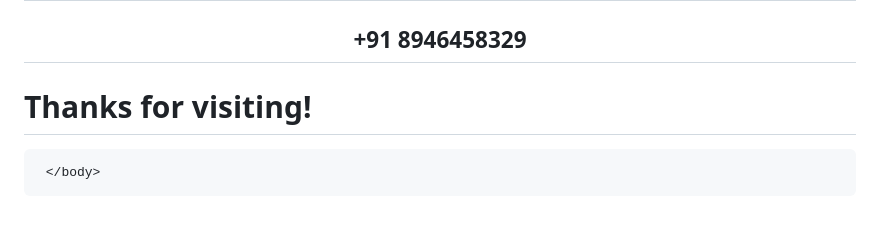
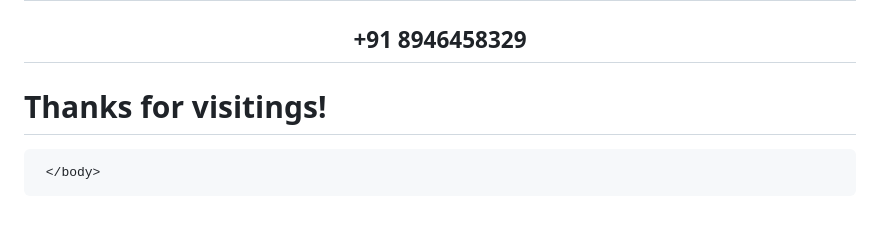
Before and after one commit to chandru132-cloud/new-web, a Markdown page: readme.md, the part around the change. Rendered like a GitHub page.

```diff
--- a/readme.md
+++ b/readme.md
@@ -76,7 +76,7 @@ Overall, OnePlus is recognized for its focus on user experience, fast charging t
     <h1>contact us</h1>
     <h2>+91 8946458329</h2>
 </center>
-<h1>Thanks for visiting!</h1>
+<h1>Thanks for visitings!</h1>
 
      </body>
 </html>
```
